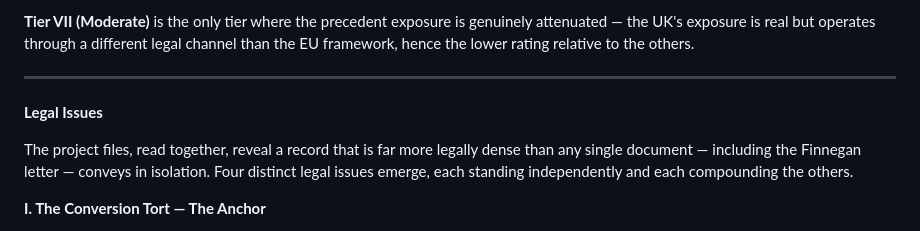
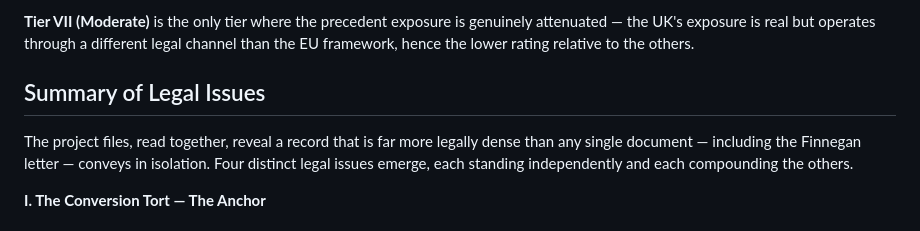
Before and after one commit to dr-crunch/nullification-loops, a Markdown page: compendium.md, the part around the change. Rendered like a GitHub page.

```diff
--- a/compendium.md
+++ b/compendium.md
@@ -445,9 +445,7 @@ Three notes on the ratings:
 
 **Tier VII (Moderate)** is the only tier where the precedent exposure is genuinely attenuated — the UK's exposure is real but operates through a different legal channel than the EU framework, hence the lower rating relative to the others.
 
----
-
-**Legal Issues**
+## Summary of Legal Issues
 
 The project files, read together, reveal a record that is far more legally dense than any single document — including the Finnegan letter — conveys in isolation. Four distinct legal issues emerge, each standing independently and each compounding the others.
 
```
